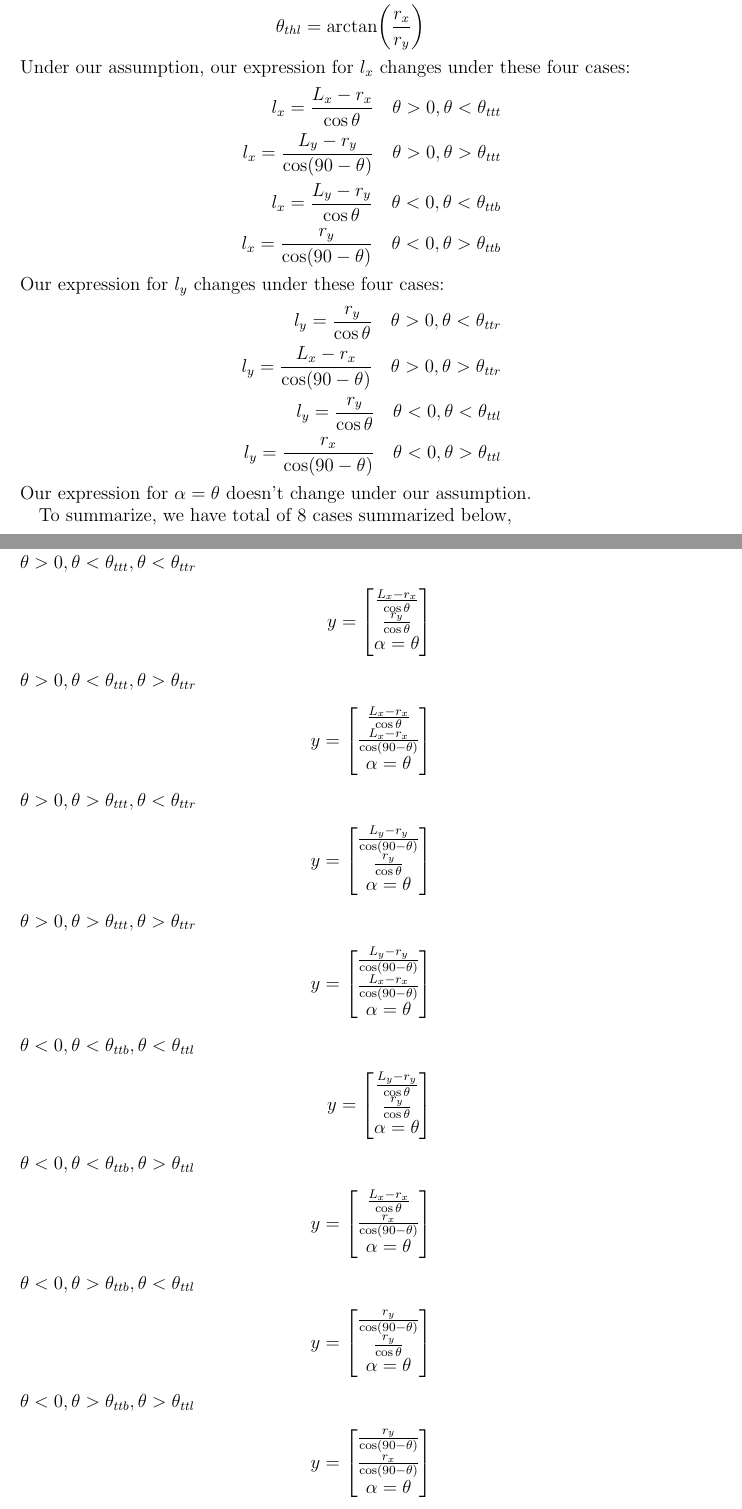
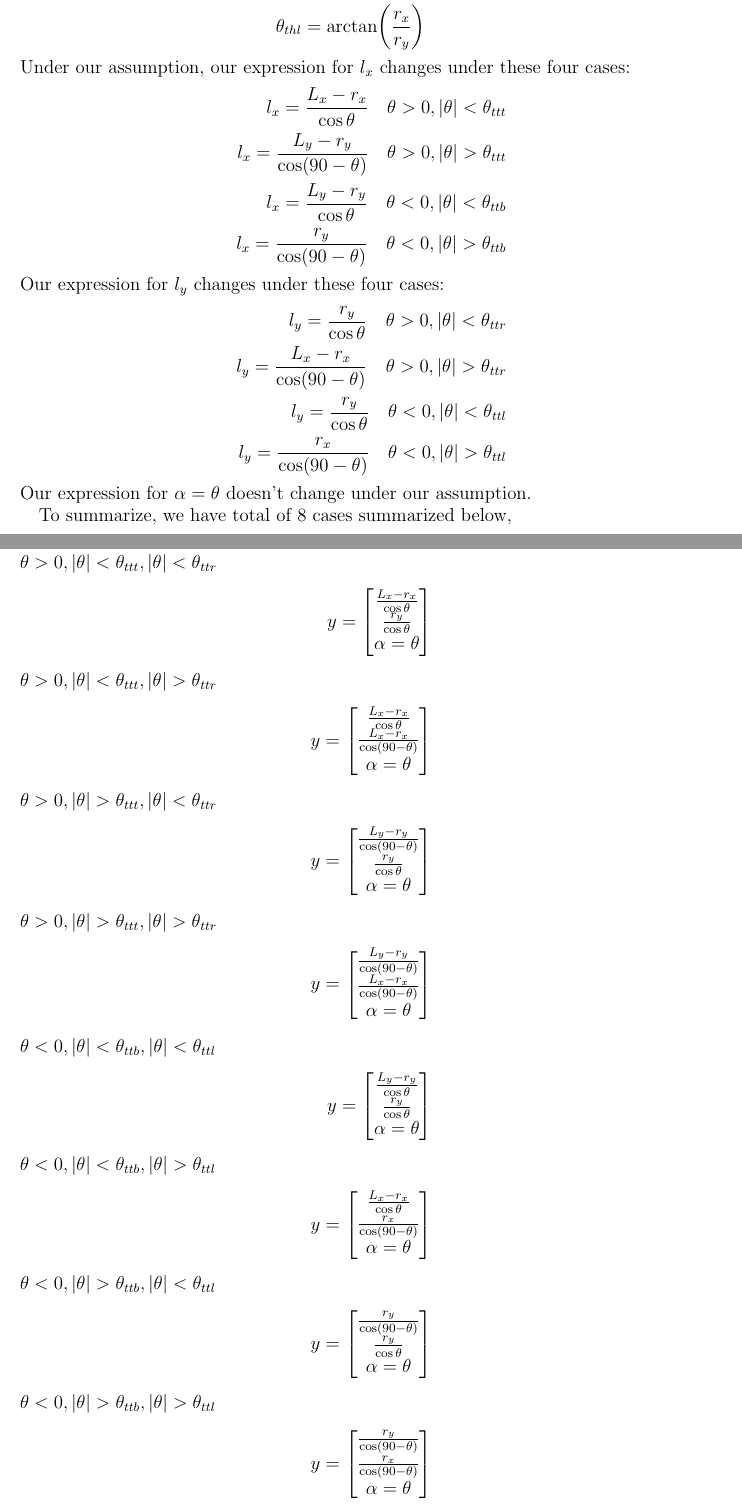
Before and after one commit to ckwojai/2wheelcar, a LaTeX paper (state_estimation/documentation/documentation.tex): two parts of pages 2 and 3 of 4, joined at a grey line, cut so that both start at the same text. Compiled offline with pdfLaTeX.

Commit message:
update pdf add absolute value

```diff
--- a/state_estimation/documentation/documentation.tex
+++ b/state_estimation/documentation/documentation.tex
@@ -96,43 +96,43 @@ We define the following threshold angles:
 \end{align*}
 Under our assumption, our expression for $l_x$  changes under these four cases:
 \begin{align*}
-  l_x = \frac{L_x - r_x}{\cos \theta} \quad \theta > 0, \theta < \theta_{ttt} \\
-  l_x = \frac{L_y - r_y}{\cos (90 - \theta)} \quad \theta > 0, \theta > \theta_{ttt} \\
-  l_x = \frac{L_y - r_y}{\cos \theta} \quad \theta < 0, \theta < \theta_{ttb} \\
-  l_x = \frac{r_y}{\cos (90 - \theta)} \quad \theta < 0, \theta > \theta_{ttb}
+  l_x = \frac{L_x - r_x}{\cos \theta} \quad \theta > 0, |\theta| < \theta_{ttt} \\
+  l_x = \frac{L_y - r_y}{\cos (90 - \theta)} \quad \theta > 0, |\theta| > \theta_{ttt} \\
+  l_x = \frac{L_y - r_y}{\cos \theta} \quad \theta < 0, |\theta| < \theta_{ttb} \\
+  l_x = \frac{r_y}{\cos (90 - \theta)} \quad \theta < 0, |\theta| > \theta_{ttb}
 \end{align*}
 Our expression for $l_y$ changes under these four cases:
 \begin{align*}
-  l_y = \frac{r_y}{\cos \theta} \quad \theta > 0, \theta < \theta_{ttr} \\
-  l_y = \frac{L_x - r_x}{\cos (90 - \theta)} \quad \theta > 0, \theta > \theta_{ttr} \\
-  l_y = \frac{r_y}{\cos \theta} \quad \theta < 0, \theta < \theta_{ttl} \\
-  l_y = \frac{r_x}{\cos (90 -\theta)} \quad \theta < 0, \theta > \theta_{ttl}
+  l_y = \frac{r_y}{\cos \theta} \quad \theta > 0, |\theta| < \theta_{ttr} \\
+  l_y = \frac{L_x - r_x}{\cos (90 - \theta)} \quad \theta > 0, |\theta| > \theta_{ttr} \\
+  l_y = \frac{r_y}{\cos \theta} \quad \theta < 0, |\theta| < \theta_{ttl} \\
+  l_y = \frac{r_x}{\cos (90 -\theta)} \quad \theta < 0, |\theta| > \theta_{ttl}
 \end{align*}
 Our expression for $\alpha = \theta$ doesn't change under our assumption. \par
 To summarize, we have total of 8 cases summarized below,
 \begin{align*}
-  \intertext{$\theta>0, \theta < \theta_{ttt}, \theta < \theta_{ttr}$}
+  \intertext{$\theta>0, |\theta| < \theta_{ttt}, |\theta| < \theta_{ttr}$}
   y =
   \begin{bmatrix}
     \frac{L_x - r_x}{\cos \theta} \\
     \frac{r_y}{\cos \theta} \\
     \alpha = \theta
   \end{bmatrix}
-  \intertext{$\theta>0, \theta < \theta_{ttt}, \theta > \theta_{ttr}$}
+  \intertext{$\theta>0, |\theta| < \theta_{ttt}, |\theta| > \theta_{ttr}$}
   y =
   \begin{bmatrix}
     \frac{L_x - r_x}{\cos \theta} \\
     \frac{L_x - r_x}{\cos (90 - \theta)} \\
     \alpha = \theta
   \end{bmatrix}
-  \intertext{$\theta>0, \theta > \theta_{ttt}, \theta < \theta_{ttr}$}
+  \intertext{$\theta>0, |\theta| > \theta_{ttt}, |\theta| < \theta_{ttr}$}
   y =
   \begin{bmatrix}
     \frac{L_y - r_y}{\cos (90 - \theta)} \\
     \frac{r_y}{\cos \theta} \\
     \alpha = \theta
   \end{bmatrix}
-  \intertext{$\theta>0, \theta > \theta_{ttt}, \theta > \theta_{ttr}$}
+  \intertext{$\theta>0, |\theta| > \theta_{ttt}, |\theta| > \theta_{ttr}$}
   y =
   \begin{bmatrix}
     \frac{L_y - r_y}{\cos (90 - \theta)} \\
@@ -140,28 +140,28 @@ To summarize, we have total of 8 cases summarized below,
     \alpha = \theta
   \end{bmatrix}
   %% \theta < 0
-  \intertext{$\theta<0, \theta < \theta_{ttb}, \theta < \theta_{ttl}$}
+  \intertext{$\theta<0, |\theta| < \theta_{ttb}, |\theta| < \theta_{ttl}$}
   y =
   \begin{bmatrix}
     \frac{L_y - r_y}{\cos \theta} \\
     \frac{r_y}{\cos \theta} \\
     \alpha = \theta
   \end{bmatrix}
-  \intertext{$\theta<0, \theta < \theta_{ttb}, \theta > \theta_{ttl}$}
+  \intertext{$\theta<0, |\theta| < \theta_{ttb}, |\theta| > \theta_{ttl}$}
   y =
   \begin{bmatrix}
     \frac{L_x - r_x}{\cos \theta} \\
     \frac{r_x}{\cos (90 -\theta)} \\
     \alpha = \theta
   \end{bmatrix}
-  \intertext{$\theta<0, \theta > \theta_{ttb}, \theta < \theta_{ttl}$}
+  \intertext{$\theta<0, |\theta| > \theta_{ttb}, |\theta| < \theta_{ttl}$}
   y =
   \begin{bmatrix}
     \frac{r_y}{\cos (90 - \theta)} \\
     \frac{r_y}{\cos \theta} \\
     \alpha = \theta
   \end{bmatrix}
-  \intertext{$\theta<0, \theta > \theta_{ttb}, \theta > \theta_{ttl}$}
+  \intertext{$\theta<0, |\theta| > \theta_{ttb}, |\theta| > \theta_{ttl}$}
   y =
   \begin{bmatrix}
     \frac{r_y}{\cos (90 - \theta)} \\
```
Also changed, not shown: state_estimation/documentation/documentation.pdf, state_estimation/documentation/documentation.tex (2 more changed lines), 3 other files.
